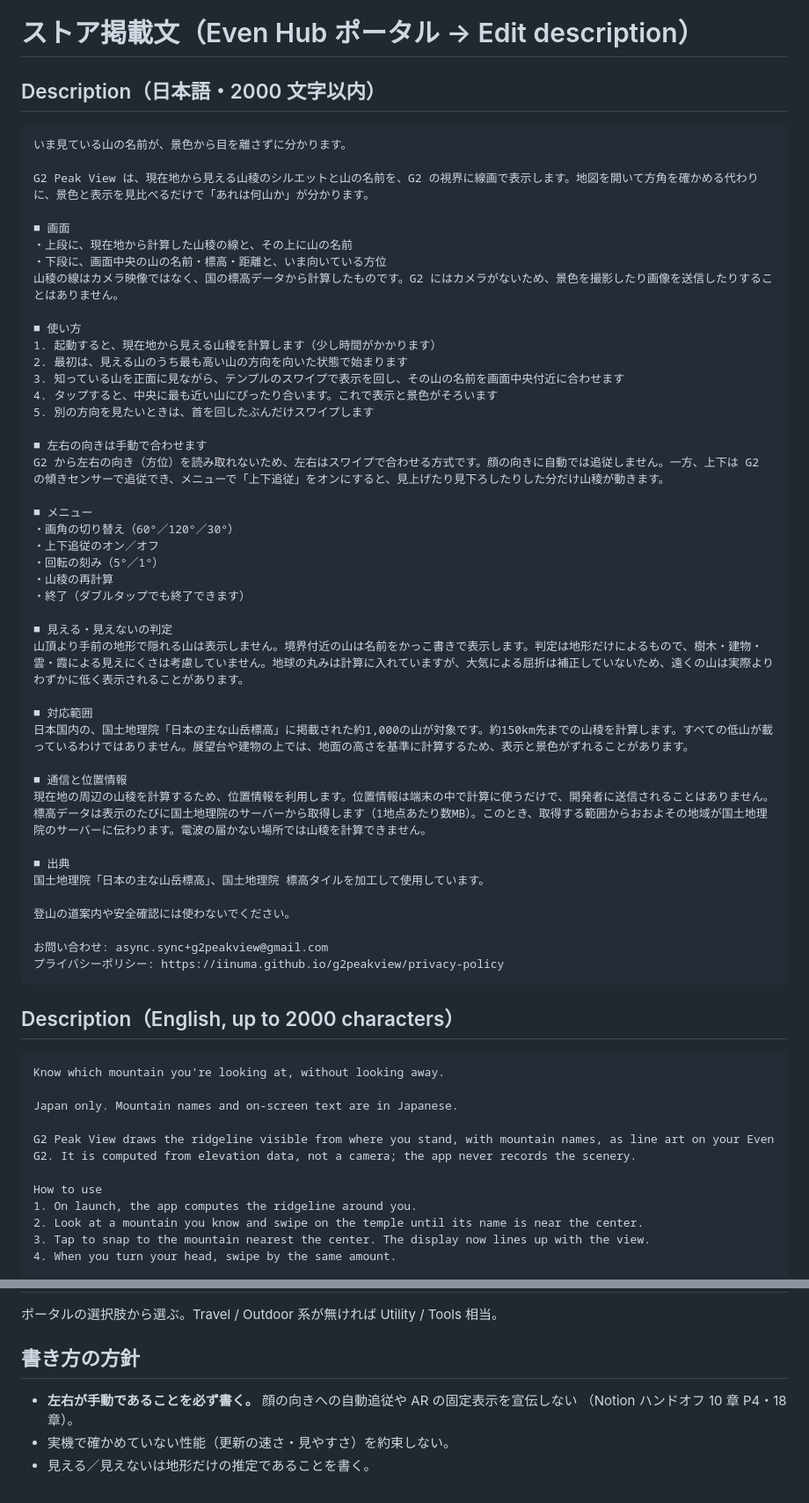
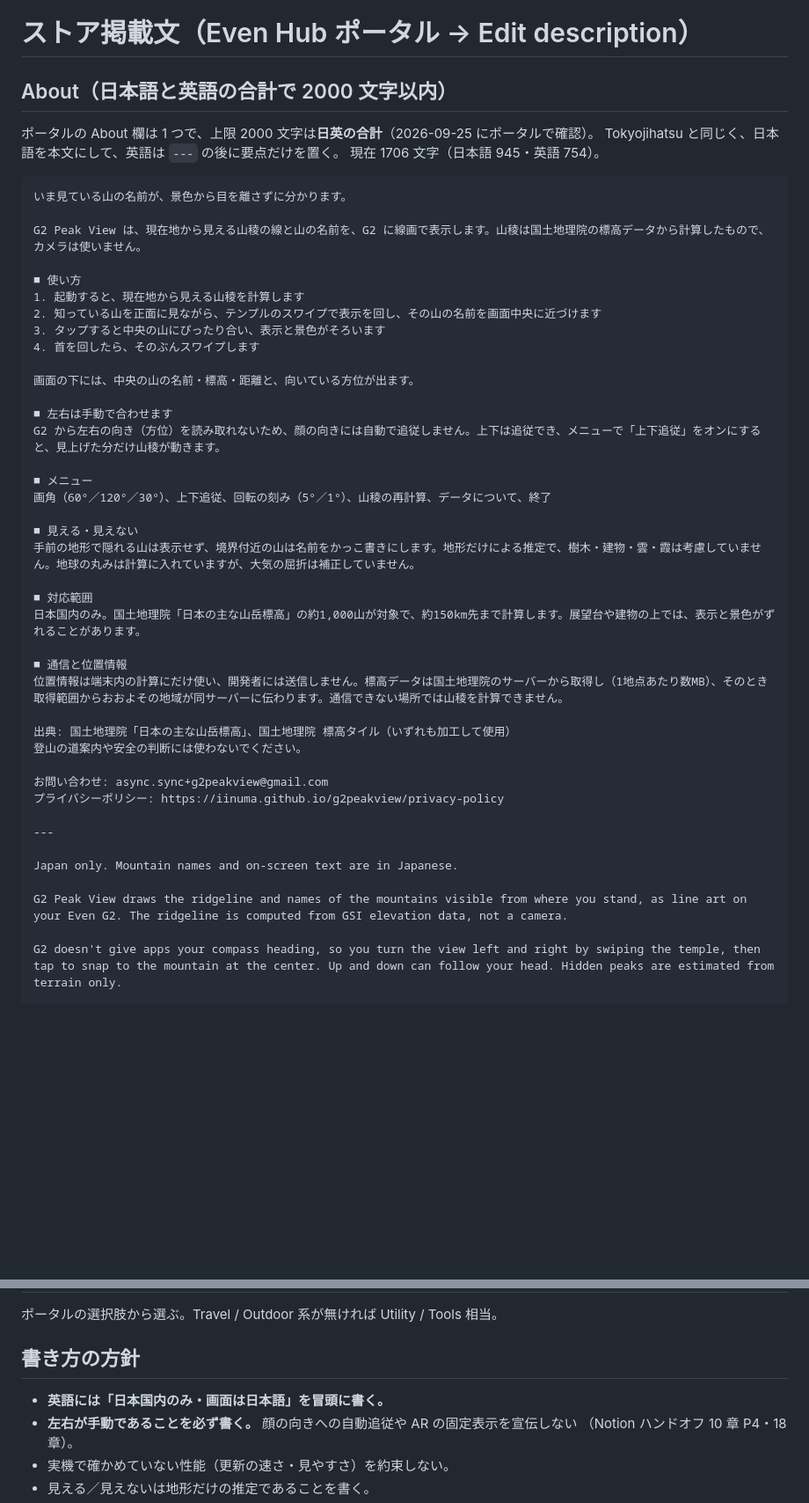
Before and after one commit to iinuma/g2peakview, a Markdown page: docs/store-description.md, 2 parts joined by grey strips. Shown at 88% size. Rendered like a GitHub page; blank space fills up the shorter version.

Commit message:
About は日英合計 2000 文字だったので作り直す
ポータルの About 欄は 1 つで、上限は日本語と英語の合計だった。日本語を本文、
英語を要点にして 1706 文字に収めた。Change log も合計 500 文字の可能性が
あるので、その場合の版（381 文字）も用意した。

Co-Authored-By: Claude Opus 5.5 <noreply@anthropic.com>

````diff
--- a/docs/store-description.md
+++ b/docs/store-description.md
@@ -1,64 +1,50 @@
 # ストア掲載文（Even Hub ポータル → Edit description）
 
-## Description（日本語・2000 文字以内）
+## About（日本語と英語の**合計**で 2000 文字以内）
+
+ポータルの About 欄は 1 つで、上限 2000 文字は**日英の合計**（2026-09-25 にポータルで確認）。
+Tokyojihatsu と同じく、日本語を本文にして、英語は `---` の後に要点だけを置く。
+現在 1706 文字（日本語 945・英語 754）。
 
 ```
 いま見ている山の名前が、景色から目を離さずに分かります。
 
-G2 Peak View は、現在地から見える山稜のシルエットと山の名前を、G2 の視界に線画で表示します。地図を開いて方角を確かめる代わりに、景色と表示を見比べるだけで「あれは何山か」が分かります。
-
-■ 画面
-・上段に、現在地から計算した山稜の線と、その上に山の名前
-・下段に、画面中央の山の名前・標高・距離と、いま向いている方位
-山稜の線はカメラ映像ではなく、国の標高データから計算したものです。G2 にはカメラがないため、景色を撮影したり画像を送信したりすることはありません。
+G2 Peak View は、現在地から見える山稜の線と山の名前を、G2 に線画で表示します。山稜は国土地理院の標高データから計算したもので、カメラは使いません。
 
 ■ 使い方
-1. 起動すると、現在地から見える山稜を計算します（少し時間がかかります）
-2. 最初は、見える山のうち最も高い山の方向を向いた状態で始まります
-3. 知っている山を正面に見ながら、テンプルのスワイプで表示を回し、その山の名前を画面中央付近に合わせます
-4. タップすると、中央に最も近い山にぴったり合います。これで表示と景色がそろいます
-5. 別の方向を見たいときは、首を回したぶんだけスワイプします
+1. 起動すると、現在地から見える山稜を計算します
+2. 知っている山を正面に見ながら、テンプルのスワイプで表示を回し、その山の名前を画面中央に近づけます
+3. タップすると中央の山にぴったり合い、表示と景色がそろいます
+4. 首を回したら、そのぶんスワイプします
 
-■ 左右の向きは手動で合わせます
-G2 から左右の向き（方位）を読み取れないため、左右はスワイプで合わせる方式です。顔の向きに自動では追従しません。一方、上下は G2 の傾きセンサーで追従でき、メニューで「上下追従」をオンにすると、見上げたり見下ろしたりした分だけ山稜が動きます。
+画面の下には、中央の山の名前・標高・距離と、向いている方位が出ます。
+
+■ 左右は手動で合わせます
+G2 から左右の向き（方位）を読み取れないため、顔の向きには自動で追従しません。上下は追従でき、メニューで「上下追従」をオンにすると、見上げた分だけ山稜が動きます。
 
 ■ メニュー
-・画角の切り替え（60°／120°／30°）
-・上下追従のオン／オフ
-・回転の刻み（5°／1°）
-・山稜の再計算
-・終了（ダブルタップでも終了できます）
+画角（60°／120°／30°）、上下追従、回転の刻み（5°／1°）、山稜の再計算、データについて、終了
 
-■ 見える・見えないの判定
-山頂より手前の地形で隠れる山は表示しません。境界付近の山は名前をかっこ書きで表示します。判定は地形だけによるもので、樹木・建物・雲・霞による見えにくさは考慮していません。地球の丸みは計算に入れていますが、大気による屈折は補正していないため、遠くの山は実際よりわずかに低く表示されることがあります。
+■ 見える・見えない
+手前の地形で隠れる山は表示せず、境界付近の山は名前をかっこ書きにします。地形だけによる推定で、樹木・建物・雲・霞は考慮していません。地球の丸みは計算に入れていますが、大気の屈折は補正していません。
 
 ■ 対応範囲
-日本国内の、国土地理院「日本の主な山岳標高」に掲載された約1,000の山が対象です。約150km先までの山稜を計算します。すべての低山が載っているわけではありません。展望台や建物の上では、地面の高さを基準に計算するため、表示と景色がずれることがあります。
+日本国内のみ。国土地理院「日本の主な山岳標高」の約1,000山が対象で、約150km先まで計算します。展望台や建物の上では、表示と景色がずれることがあります。
 
 ■ 通信と位置情報
-現在地の周辺の山稜を計算するため、位置情報を利用します。位置情報は端末の中で計算に使うだけで、開発者に送信されることはありません。標高データは表示のたびに国土地理院のサーバーから取得します（1地点あたり数MB）。このとき、取得する範囲からおおよその地域が国土地理院のサーバーに伝わります。電波の届かない場所では山稜を計算できません。
+位置情報は端末内の計算にだけ使い、開発者には送信しません。標高データは国土地理院のサーバーから取得し（1地点あたり数MB）、そのとき取得範囲からおおよその地域が同サーバーに伝わります。通信できない場所では山稜を計算できません。
 
-■ 出典
-国土地理院「日本の主な山岳標高」、国土地理院 標高タイルを加工して使用しています。
-
-登山の道案内や安全確認には使わないでください。
+出典: 国土地理院「日本の主な山岳標高」、国土地理院 標高タイル（いずれも加工して使用）
+登山の道案内や安全の判断には使わないでください。
 
 お問い合わせ: async.sync+g2peakview@gmail.com
 プライバシーポリシー: https://iinuma.github.io/g2peakview/privacy-policy
-```
 
-## Description（English, up to 2000 characters）
-
-```
-Know which mountain you're looking at, without looking away.
+---
 
 Japan only. Mountain names and on-screen text are in Japanese.
 
-G2 Peak View draws the ridgeline visible from where you stand, with mountain names, as line art on your Even G2. It is computed from elevation data, not a camera; the app never records the scenery.
+G2 Peak View draws the ridgeline and names of the mountains visible from where you stand, as line art on your Even G2. The ridgeline is computed from GSI elevation data, not a camera.
 
-How to use
-1. On launch, the app computes the ridgeline around you.
-2. Look at a mountain you know and swipe on the temple until its name is near the center.
-3. Tap to snap to the mountain nearest the center. The display now lines up with the view.
-4. When you turn your head, swipe by the same amount.
+G2 doesn't give apps your compass heading, so you turn the view left and right by swiping the temple, then tap to snap to the mountain at the center. Up and down can follow your head. Hidden peaks are estimated from terrain only.
 
@@ -96,6 +66,7 @@ Privacy policy: https://iinuma.github.io/g2peakview/privacy-policy.en
 
 ## 書き方の方針
 
+- **英語には「日本国内のみ・画面は日本語」を冒頭に書く。**
 - **左右が手動であることを必ず書く。** 顔の向きへの自動追従や AR の固定表示を宣伝しない
   （Notion ハンドオフ 10 章 P4・18 章）。
 - 実機で確かめていない性能（更新の速さ・見やすさ）を約束しない。
````
Also changed, not shown: other parts of docs/store-description.md (+1 -17 lines), docs/release-notes.md (+13 -0 lines).
